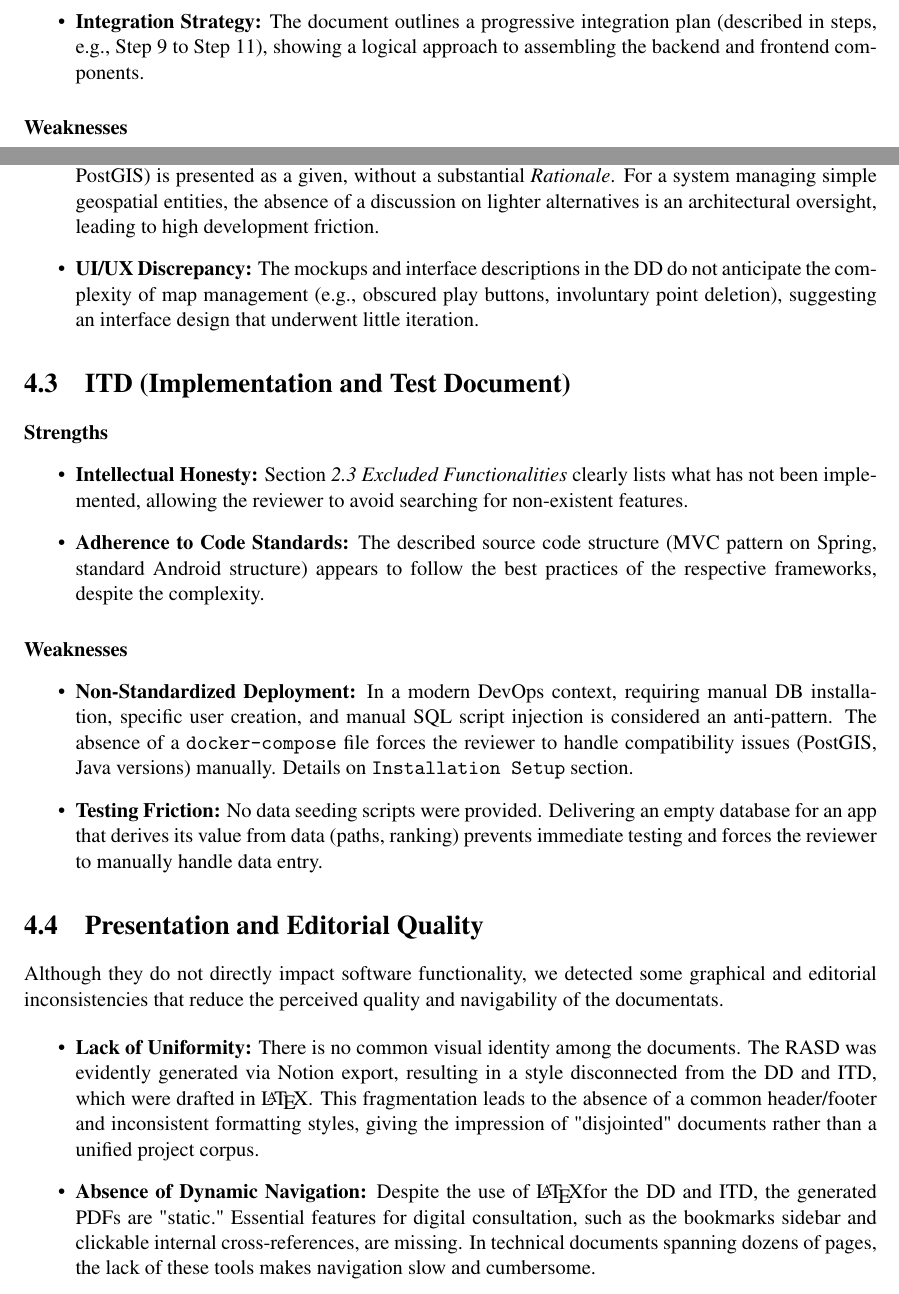
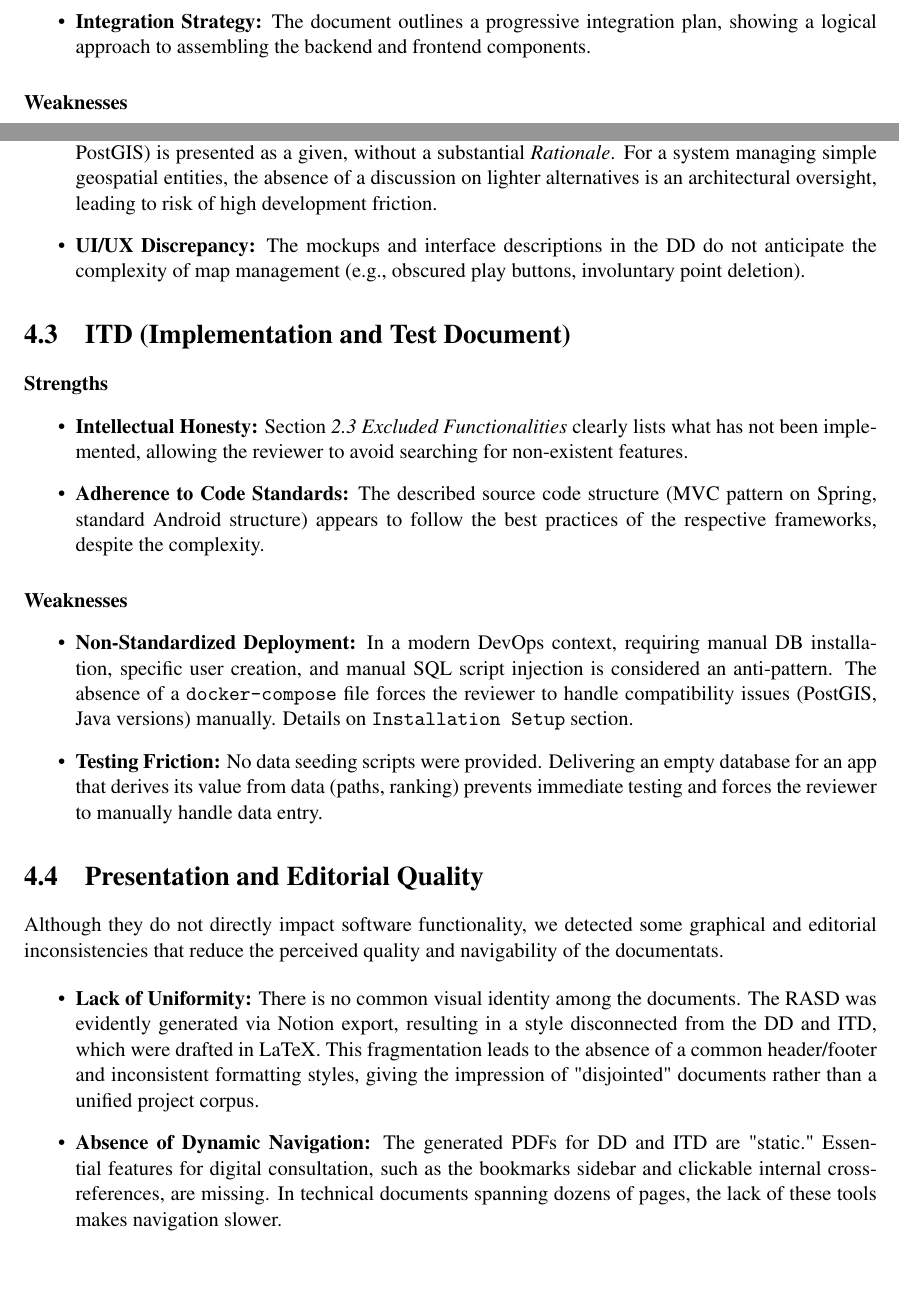
Before and after one commit to AlbertoSpezzapria/Best-Bike-Path, a LaTeX thesis (IT/ATD/main.tex, which reads IT/ATD/Files/4_documentation_code_quality.tex): two parts of page 13 of 15, joined at a grey line, cut so that both start at the same text, the shorter picture padded with empty space. Compiled offline with pdfLaTeX.

Commit message:
minor fix

```diff
--- a/IT/ATD/Files/4_documentation_code_quality.tex
+++ b/IT/ATD/Files/4_documentation_code_quality.tex
@@ -21,10 +20,11 @@ This section provides an evaluation of the delivered documentation. It analyzes
-    \item \textbf{Integration Strategy:} The document outlines a progressive integration plan (described in steps, e.g., Step 9 to Step 11), showing a logical approach to assembling the backend and frontend components.
+    \item \textbf{Architectural Layering:} The high-level architecture is clearly defined. The document effectively visualizes the separation of concerns through a 3-tier structure, and the decomposition into modules (e.g., \textit{Path Scoring}, \textit{Trip Management}) is coherent with the functional requirements.
+    \item \textbf{Integration Strategy:} The document outlines a progressive integration plan, showing a logical approach to assembling the backend and frontend components.
 \end{itemize}
 
 \paragraph{Weaknesses }
 \begin{itemize}
-    \item \textbf{Unjustified Over-Engineering:} The choice of the technology stack (Spring Boot + PostgreSQL/PostGIS) is presented as a given, without a substantial \textit{Rationale}. For a system managing simple geospatial entities, the absence of a discussion on lighter alternatives is an architectural oversight, leading to high development friction.
-    \item \textbf{UI/UX Discrepancy:} The mockups and interface descriptions in the DD do not anticipate the complexity of map management (e.g., obscured play buttons, involuntary point deletion), suggesting an interface design that underwent little iteration.
+    \item \textbf{Unjustified Over-Engineering:} The choice of the technology stack (Spring Boot + PostgreSQL/PostGIS) is presented as a given, without a substantial \textit{Rationale}. For a system managing simple geospatial entities, the absence of a discussion on lighter alternatives is an architectural oversight, leading to risk of high development friction.
+    \item \textbf{UI/UX Discrepancy:} The mockups and interface descriptions in the DD do not anticipate the complexity of map management (e.g., obscured play buttons, involuntary point deletion).
 \end{itemize}
 
 \section{ITD (Implementation and Test Document)}
@@ -44,9 +44,9 @@ This section provides an evaluation of the delivered documentation. It analyzes
 Although they do not directly impact software functionality, we detected some graphical and editorial inconsistencies that reduce the perceived quality and navigability of the documentats.
 
 \begin{itemize}
-    \item \textbf{Lack of Uniformity:} There is no common visual identity among the documents. The RASD was evidently generated via Notion export, resulting in a style disconnected from the DD and ITD, which were drafted in \LaTeX. This fragmentation leads to the absence of a common header/footer and inconsistent formatting styles, giving the impression of "disjointed" documents rather than a unified project corpus.
+    \item \textbf{Lack of Uniformity:} There is no common visual identity among the documents. The RASD was evidently generated via Notion export, resulting in a style disconnected from the DD and ITD, which were drafted in LaTeX. This fragmentation leads to the absence of a common header/footer and inconsistent formatting styles, giving the impression of "disjointed" documents rather than a unified project corpus.
 
-    \item \textbf{Absence of Dynamic Navigation:} Despite the use of \LaTeX for the DD and ITD, the generated PDFs are "static." Essential features for digital consultation, such as the bookmarks sidebar and clickable internal cross-references, are missing. In technical documents spanning dozens of pages, the lack of these tools makes navigation slow and cumbersome.
+    \item \textbf{Absence of Dynamic Navigation:} The generated PDFs for DD and ITD are "static." Essential features for digital consultation, such as the bookmarks sidebar and clickable internal cross-references, are missing. In technical documents spanning dozens of pages, the lack of these tools makes navigation slower.
 
     \item \textbf{Attention to Detail (Typos \& Formatting):} Several minor editorial inaccuracies were found, such as inconsistent use of bold text to highlight key terms, capitalization errors, and non-uniform caption formatting. While minor, these details contribute to a less polished and professional overall appearance.
 \end{itemize}
```
Also changed, not shown: IT/ATD/main.pdf, IT/ATD/Files/4_documentation_code_quality.tex (7 more changed lines), 4 other files.
